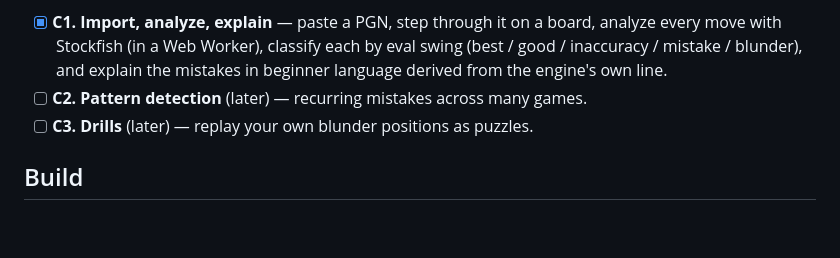
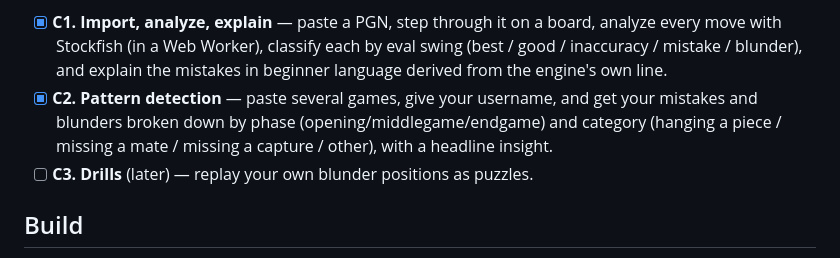
Before and after one commit to aayushpokhrel1/Chess_Coach, a Markdown page: README.md, the part around one of its changes. Rendered like a GitHub page; blank space fills up the shorter version.

Commit message:
docs: mark Coach C2 complete

```diff
--- a/README.md
+++ b/README.md
@@ -56,7 +56,9 @@ Coach milestones (web, runs on Stockfish now, adopts our engine over the UCI sea
   every move with Stockfish (in a Web Worker), classify each by eval swing
   (best / good / inaccuracy / mistake / blunder), and explain the mistakes in beginner
   language derived from the engine's own line.
-- [ ] **C2. Pattern detection** (later) — recurring mistakes across many games.
+- [x] **C2. Pattern detection** — paste several games, give your username, and get your
+  mistakes and blunders broken down by phase (opening/middlegame/endgame) and category
+  (hanging a piece / missing a mate / missing a capture / other), with a headline insight.
 - [ ] **C3. Drills** (later) — replay your own blunder positions as puzzles.
 
 ## Build
```
Also changed, not shown: other parts of README.md (+2 -1 lines).
